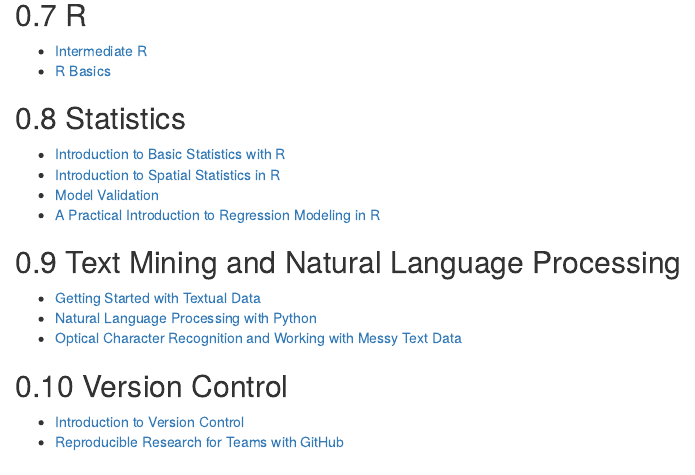
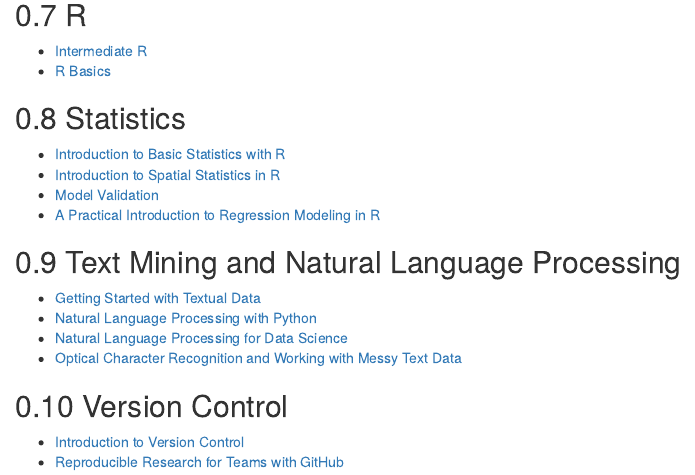
Before and after one commit to ucdavisdatalab/workshop_index, an R Markdown document (index.Rmd): the page in a window 1100 px wide, from 1230 px down. Rendered offline with R 4.5, knitr and Pandoc, with nearby package versions; drawn as R Markdown's standard HTML page in place of the format the file asks for.

Commit message:
Rebase fix

```diff
--- a/index.Rmd
+++ b/index.Rmd
@@ -126,6 +126,8 @@
   Data](https://ucdavisdatalab.github.io/workshop_getting_started_with_textual_data/)
 + [Natural Language Processing with
   Python](https://ucdavisdatalab.github.io/workshop_nlp_with_python/)
++ [Natural Language Processing for Data
+  Science](https://ucdavisdatalab.github.io/workshop_nlp_reader/chapters/index.html#)
 + [Optical Character Recognition and Working with Messy Text
   Data](https://ucdavisdatalab.github.io/workshop_ocr_python)
 
```
Also changed, not shown: docs/search_index.json, 4 other files.
